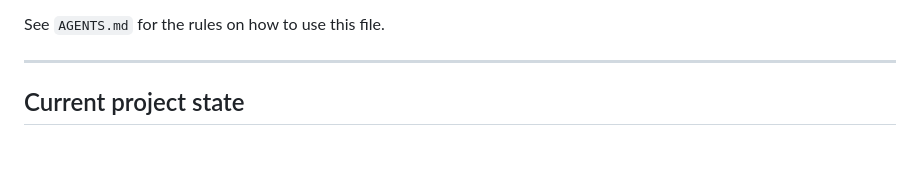
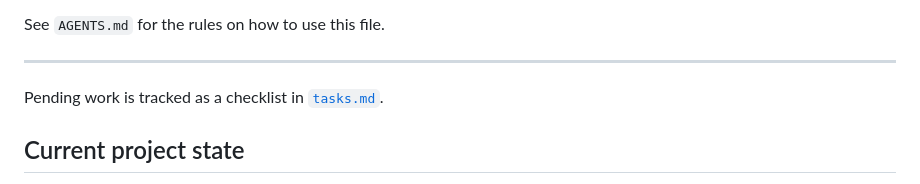
Before and after one commit to ViniciusDev26/integration-system, a Markdown page: memory.md, the part around the change. Drawn GitHub-style; blank space fills up the shorter version.

```diff
--- a/memory.md
+++ b/memory.md
@@ -15,6 +15,8 @@ and remove it from this file. Keep this file pruned and current.
 See `AGENTS.md` for the rules on how to use this file.
 
 ---
+
+Pending work is tracked as a checklist in [`tasks.md`](tasks.md).
 
 ## Current project state
 
```
Also changed, not shown: tasks.md (added, +62 -0 lines).
